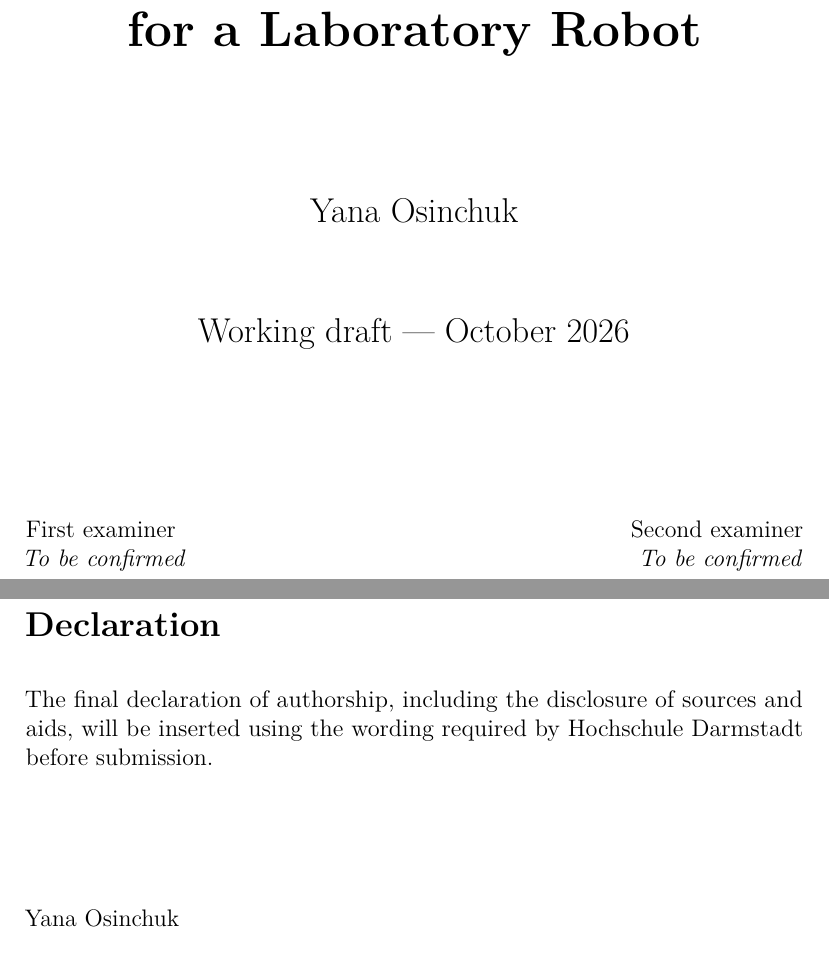
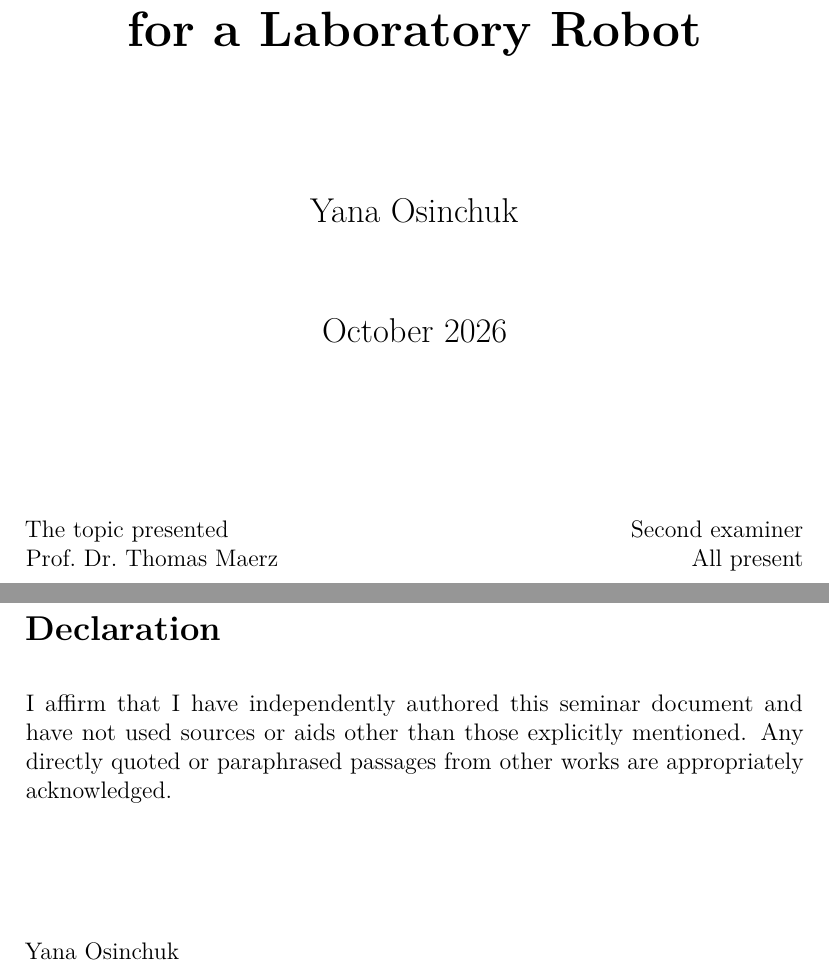
Before and after one commit to yanaosinchuk/hand-eye-calibration-benchmark, a LaTeX document (paper/main.tex): two parts of pages 1 and 2 of 46, joined at a grey line, cut so that both start at the same text. Compiled offline with pdfLaTeX.

```diff
--- a/paper/main.tex
+++ b/paper/main.tex
@@ -185,23 +185,22 @@
     \vspace{2cm}
     {\Large Yana Osinchuk\par}
     \vspace{1cm}
-    {\Large Working draft --- October 2026\par}
+    {\Large October 2026\par}
     \vfill
 
-    \begin{flushleft}
-        First examiner \hfill Second examiner\\
-        \textit{To be confirmed} \hfill \textit{To be confirmed}\\
+\begin{flushleft}
+        The topic presented \hfill Second examiner\\
+        Prof.\ Dr.\ Thomas Maerz \hfill All present\\
     \end{flushleft}
 \end{titlepage}
 \pagenumbering{roman}
-
 % ------------------------------------------------------------
 % Declaration
 % ------------------------------------------------------------
 \newpage
 \section*{Declaration}
 \addcontentsline{toc}{section}{Declaration}
-The final declaration of authorship, including the disclosure of sources and aids, will be inserted using the wording required by Hochschule Darmstadt before submission.
+I affirm that I have independently authored this seminar document and have not used sources or aids other than those explicitly mentioned. Any directly quoted or paraphrased passages from other works are appropriately acknowledged.
 
 \vspace{2cm}
 Yana Osinchuk
```
Also changed, not shown: paper/main.tex (10 more changed lines).
